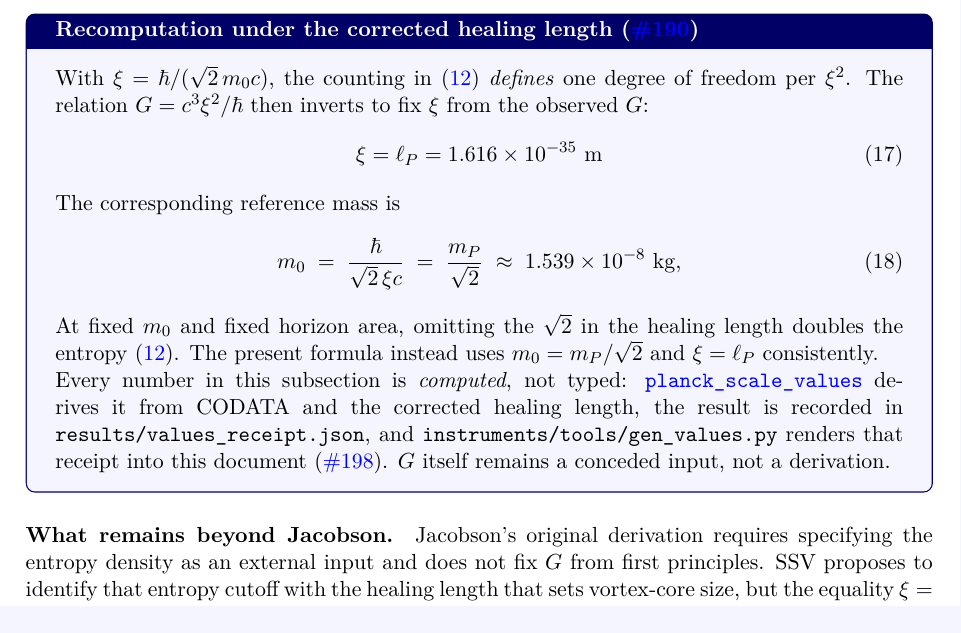
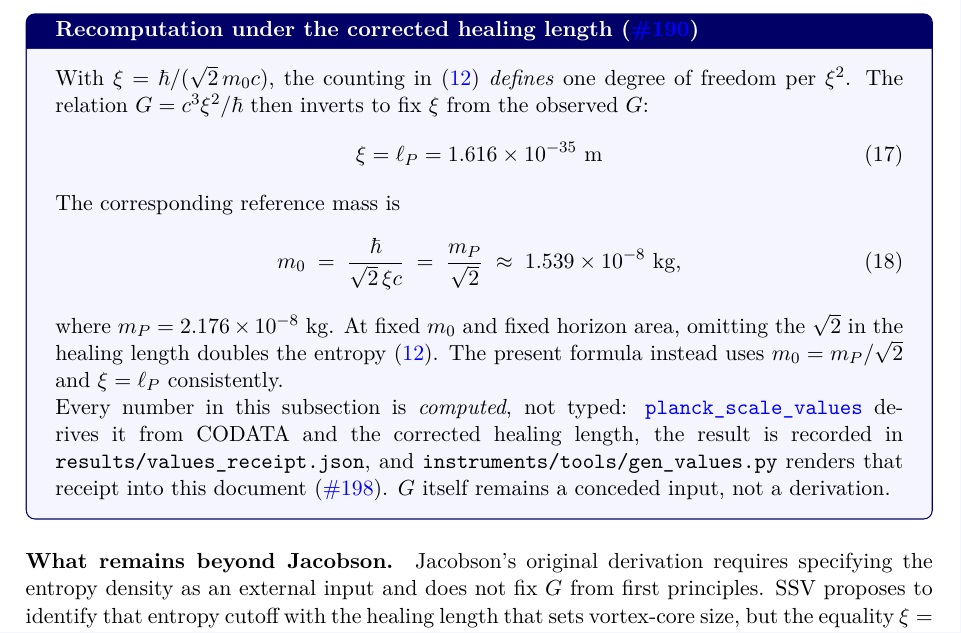
Before and after one commit to StigNorland/SVT, a LaTeX paper (papers/SSV-VII-b/main.tex): part of page 7 of 13, cut so that both start at the same text. Compiled offline with pdfLaTeX.

Commit message:
fix: keep generated Planck mass live
Print the generated Planck-mass value in VII-b after moving the historical comparison out of the manuscript, preserving the rule-14 no-dead-macro guard.

Co-Authored-By: Codex <noreply@openai.com>

```diff
--- a/papers/SSV-VII-b/main.tex
+++ b/papers/SSV-VII-b/main.tex
@@ -404,6 +404,7 @@ The corresponding reference mass is
       \;\approx\; \ssvMZero\ \text{kg},
   \label{eq:m0_corrected}
 \end{equation}
+where $m_P=\ssvMPlanck\ \text{kg}$.
 At fixed $m_0$ and fixed horizon area, omitting the $\sqrt2$ in the healing
 length doubles the entropy~\eqref{eq:BH_entropy}.  The present formula instead
 uses $m_0=m_P/\sqrt2$ and $\xi=\ell_P$ consistently.
```
Also changed, not shown: papers/SSV-VII-b/main.pdf, papers/pdf/SSV VII-b.pdf.
